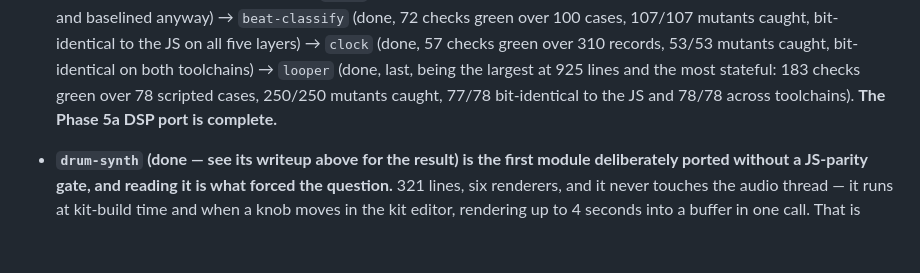
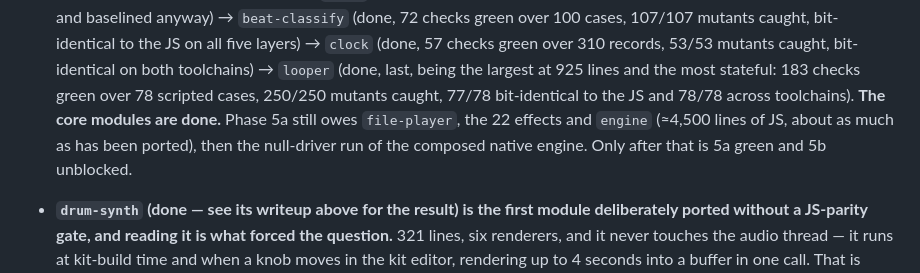
Before and after one commit to chewwwy/brokodr, a Markdown page: brobeats-plan.md, the part around one of its changes. Drawn GitHub-style; blank space fills up the shorter version.

```diff
--- a/brobeats-plan.md
+++ b/brobeats-plan.md
@@ -1414,7 +1424,10 @@ one ulp, on one coefficient.
     over 310 records, 53/53 mutants caught, bit-identical on both toolchains) → `looper`
     (done, last, being the largest at 925 lines and the most stateful: 183 checks green
     over 78 scripted cases, 250/250 mutants caught, 77/78 bit-identical to the JS and
-    78/78 across toolchains). **The Phase 5a DSP port is complete.**
+    78/78 across toolchains). **The core modules are done.** Phase 5a still owes
+    `file-player`, the 22 effects and `engine` (≈4,500 lines of JS, about as much as has
+    been ported), then the null-driver run of the composed native engine. Only after that
+    is 5a green and 5b unblocked.
   - **`drum-synth` (done — see its writeup above for the result) is the first module
     deliberately ported without a JS-parity gate, and reading it is what forced the
     question.** 321 lines, six renderers, and it
```
Also changed, not shown: other parts of brobeats-plan.md (+137 -46 lines).
